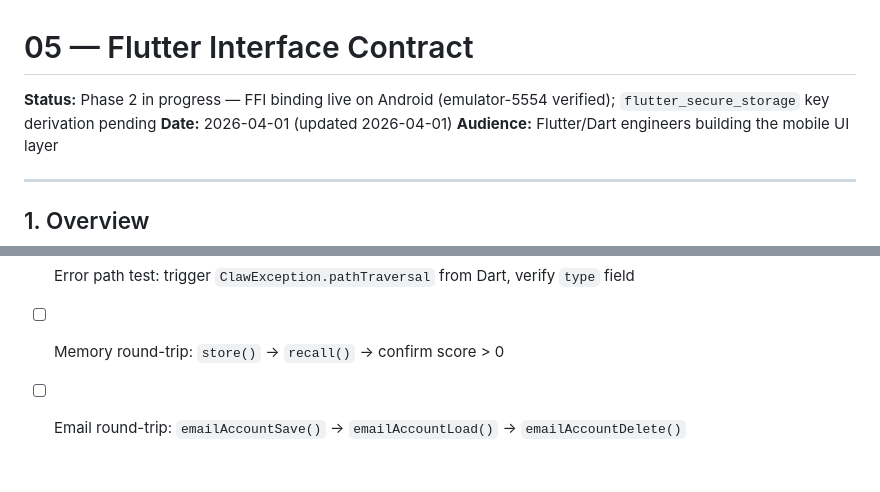
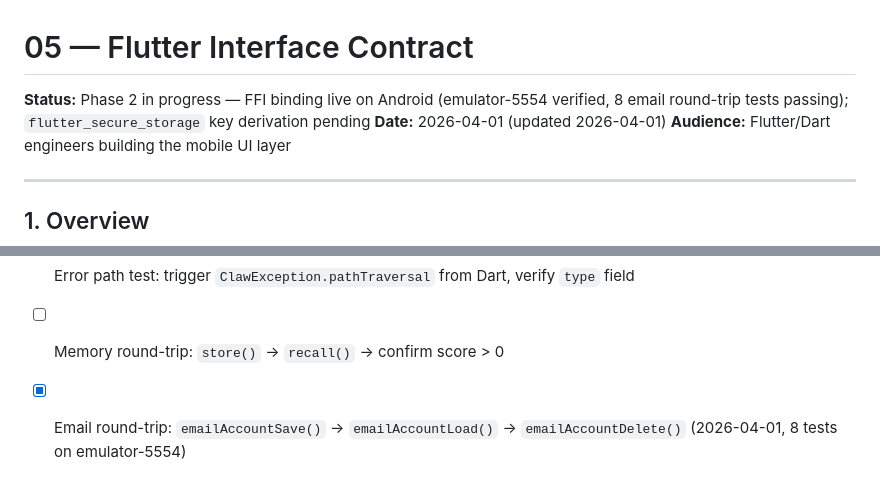
Before and after one commit to wjx052333/mobileclaw, a Markdown page: mobileclaw-core/docs/05-flutter-interface.md, 2 parts joined by grey strips. Drawn GitHub-style.

Commit message:
docs: mark email round-trip integration test as complete
Co-Authored-By: Claude Sonnet 4.6 <noreply@anthropic.com>

```diff
--- a/mobileclaw-core/docs/05-flutter-interface.md
+++ b/mobileclaw-core/docs/05-flutter-interface.md
@@ -1,6 +1,6 @@
 # 05 — Flutter Interface Contract
 
-**Status:** Phase 2 in progress — FFI binding live on Android (emulator-5554 verified); `flutter_secure_storage` key derivation pending
+**Status:** Phase 2 in progress — FFI binding live on Android (emulator-5554 verified, 8 email round-trip tests passing); `flutter_secure_storage` key derivation pending
 **Date:** 2026-04-01 (updated 2026-04-01)
 **Audience:** Flutter/Dart engineers building the mobile UI layer
 
@@ -1052,4 +1052,4 @@ What is NOT backed up (by design):
 - [ ] End-to-end test: `create()` → `chat()` → stream events match expected sequence
 - [ ] Error path test: trigger `ClawException.pathTraversal` from Dart, verify `type` field
 - [ ] Memory round-trip: `store()` → `recall()` → confirm score > 0
-- [ ] Email round-trip: `emailAccountSave()` → `emailAccountLoad()` → `emailAccountDelete()`
+- [x] Email round-trip: `emailAccountSave()` → `emailAccountLoad()` → `emailAccountDelete()` (2026-04-01, 8 tests on emulator-5554)
```
